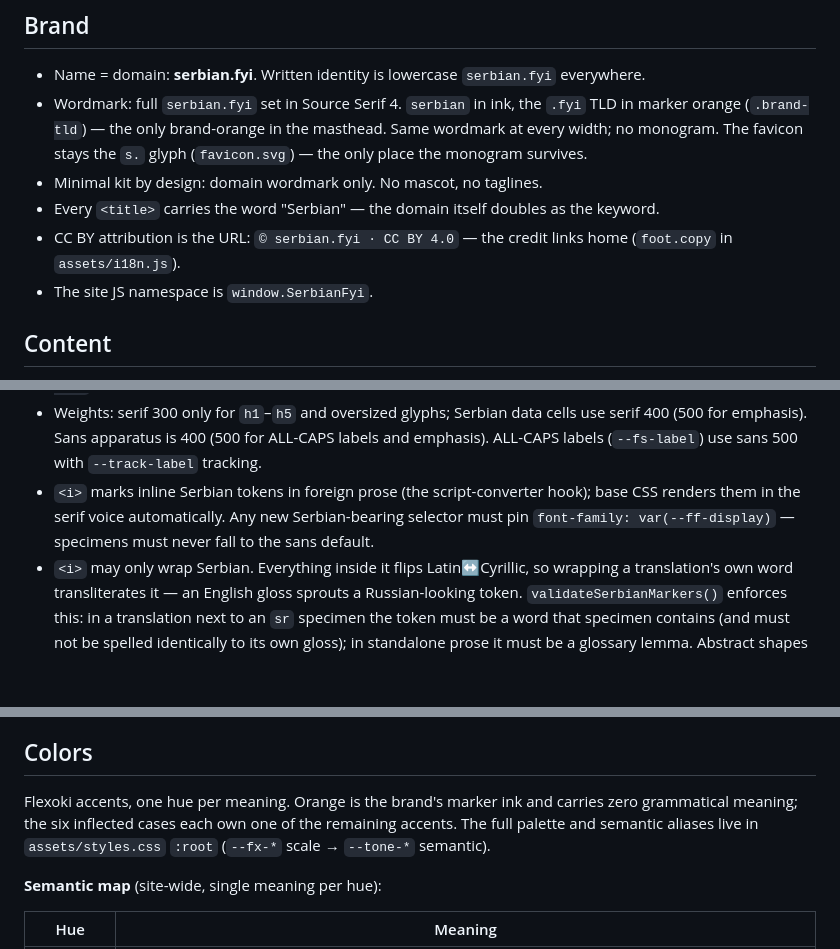
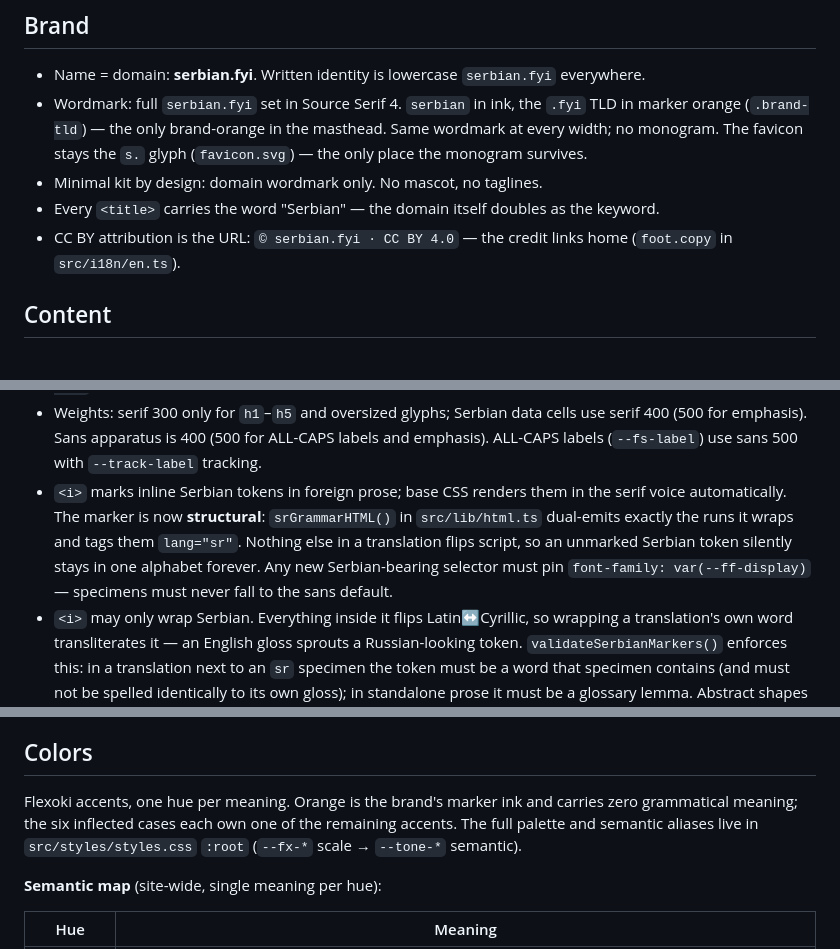
Before and after one commit to cwarck/serbian, a Markdown page: AGENTS.md, 3 parts joined by grey strips. Rendered like a GitHub page; blank space fills up the shorter version.

```diff
--- a/AGENTS.md
+++ b/AGENTS.md
@@ -10,8 +10,7 @@ Mobile-first cheat sheets. Replace pinch-zoom PDFs, not write a textbook.
 - Wordmark: full `serbian.fyi` set in Source Serif 4. `serbian` in ink, the `.fyi` TLD in marker orange (`.brand-tld`) — the only brand-orange in the masthead. Same wordmark at every width; no monogram. The favicon stays the `s.` glyph (`favicon.svg`) — the only place the monogram survives.
 - Minimal kit by design: domain wordmark only. No mascot, no taglines.
 - Every `<title>` carries the word "Serbian" — the domain itself doubles as the keyword.
-- CC BY attribution is the URL: `© serbian.fyi · CC BY 4.0` — the credit links home (`foot.copy` in `assets/i18n.js`).
-- The site JS namespace is `window.SerbianFyi`.
+- CC BY attribution is the URL: `© serbian.fyi · CC BY 4.0` — the credit links home (`foot.copy` in `src/i18n/en.ts`).
 
 ## Content
 
@@ -61,7 +60,7 @@ The scale is the rulebook. Pick a role; the token decides the size.
 - Every `font-size` resolves to a token. No ad-hoc `clamp()`, no bare rem values, no em-relative sizes on inline tags. Exceptions: decorative background glyphs.
 - Two families, two voices. Source Serif 4 (`--ff-display`) carries the language: Serbian specimens (data cells, example sentences, endings, declined forms), `h1`–`h5`, oversized brand/letter glyphs. Source Sans 3 (`--ff-body`) carries the apparatus: ALL-CAPS labels, captions, translations, glosses, prose, UI controls.
 - Weights: serif 300 only for `h1`–`h5` and oversized glyphs; Serbian data cells use serif 400 (500 for emphasis). Sans apparatus is 400 (500 for ALL-CAPS labels and emphasis). ALL-CAPS labels (`--fs-label`) use sans 500 with `--track-label` tracking.
-- `<i>` marks inline Serbian tokens in foreign prose (the script-converter hook); base CSS renders them in the serif voice automatically. Any new Serbian-bearing selector must pin `font-family: var(--ff-display)` — specimens must never fall to the sans default.
+- `<i>` marks inline Serbian tokens in foreign prose; base CSS renders them in the serif voice automatically. The marker is now **structural**: `srGrammarHTML()` in `src/lib/html.ts` dual-emits exactly the runs it wraps and tags them `lang="sr"`. Nothing else in a translation flips script, so an unmarked Serbian token silently stays in one alphabet forever. Any new Serbian-bearing selector must pin `font-family: var(--ff-display)` — specimens must never fall to the sans default.
 - `<i>` may only wrap Serbian. Everything inside it flips Latin↔Cyrillic, so wrapping a translation's own word transliterates it — an English gloss sprouts a Russian-looking token. `validateSerbianMarkers()` enforces this: in a translation next to an `sr` specimen the token must be a word that specimen contains (and must not be spelled identically to its own gloss); in standalone prose it must be a glossary lemma. Abstract shapes (`-a`, `-ov-`, `-∅`) and bare letters (`k, g, h`) are exempt. Don't reach for `<i>` to emphasise a translation — translations carry no emphasis.
 - Both families must keep Serbian Cyrillic `locl` support — `font-language-override: "SRB"` on `body` renders Serbian italic alternates (п → ū-form, т → ш̄-form). Source Serif 4 and Source Sans 3 pass; test any replacement face before swapping.
 - Source Serif 4 is variable on the `opsz` axis (8–60). `font-optical-sizing: auto` is enabled on `body`, so the browser maps `font-size` to the right optical cut automatically. Don't set `font-variation-settings: "opsz"` by hand — except `h1, h2`, which are pinned to `"opsz" 60` (Display cut) to recover editorial contrast at head sizes.
@@ -72,7 +71,7 @@ The scale is the rulebook. Pick a role; the token decides the size.
 
 ## Colors
 
-Flexoki accents, one hue per meaning. Orange is the brand's marker ink and carries zero grammatical meaning; the six inflected cases each own one of the remaining accents. The full palette and semantic aliases live in `assets/styles.css` `:root` (`--fx-*` scale → `--tone-*` semantic).
+Flexoki accents, one hue per meaning. Orange is the brand's marker ink and carries zero grammatical meaning; the six inflected cases each own one of the remaining accents. The full palette and semantic aliases live in `src/styles/styles.css` `:root` (`--fx-*` scale → `--tone-*` semantic).
 
 **Semantic map** (site-wide, single meaning per hue):
 
```
Also changed, not shown: other parts of AGENTS.md (+63 -3 lines).
